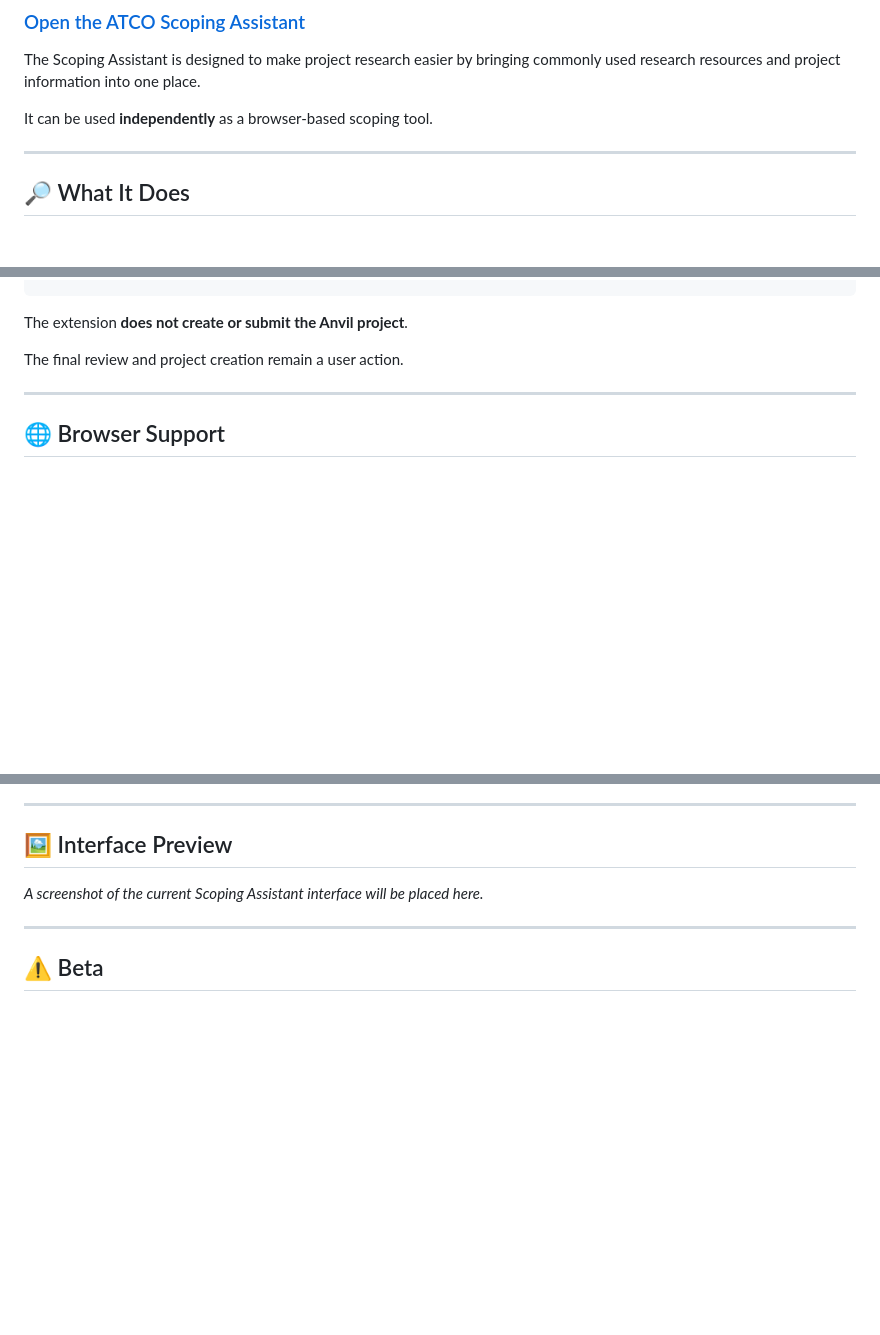
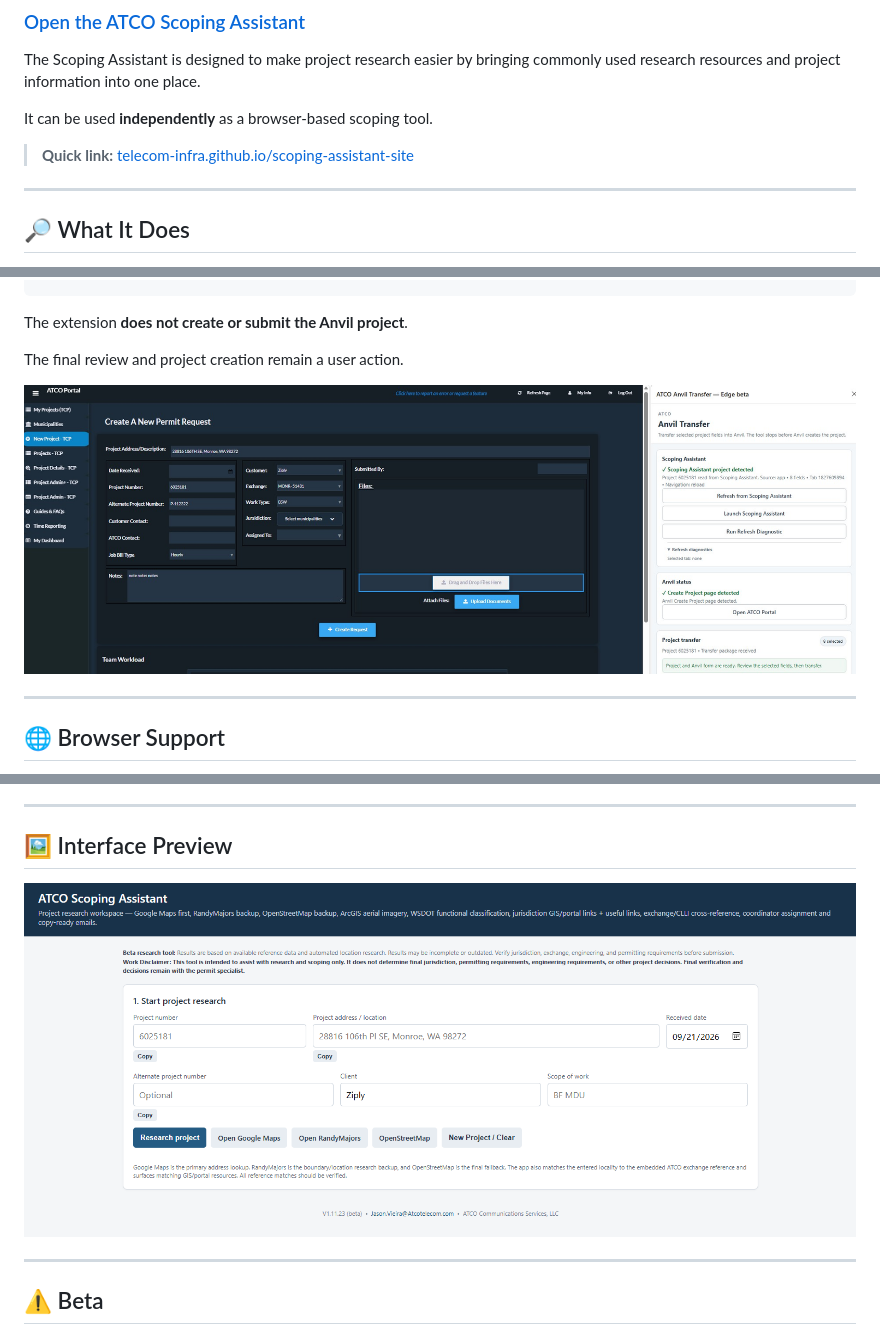
Before and after one commit to telecom-infra/scoping-assistant-site, a Markdown page: README.md, 3 parts joined by grey strips. Drawn GitHub-style; pictures changed too: docs/scoping-assistant-browser-ext-screenshot.png (added), docs/scoping-assistant-screenshot.png (added); blank space fills up the shorter version.

Commit message:
Add interface and extension screenshots to README and fix docs images

```diff
--- a/README.md
+++ b/README.md
@@ -15,6 +15,8 @@
 The Scoping Assistant is designed to make project research easier by bringing commonly used research resources and project information into one place.
 
 It can be used **independently** as a browser-based scoping tool.
+
+> **Quick link:** [telecom-infra.github.io/scoping-assistant-site](https://telecom-infra.github.io/scoping-assistant-site/)
 
 ---
 
@@ -92,6 +94,8 @@ The extension **does not create or submit the Anvil project**.
 
 The final review and project creation remain a user action.
 
+<img src="docs/scoping-assistant-browser-ext-screenshot.png" alt="ATCO Anvil Transfer browser extension" width="900">
+
 ---
 
 ## 🌐 Browser Support
@@ -114,7 +118,7 @@ The site provides the current extension package and installation information.
 
 ## 🖼️ Interface Preview
 
-*A screenshot of the current Scoping Assistant interface will be placed here.*
+<img src="docs/scoping-assistant-screenshot.png" alt="ATCO Scoping Assistant interface" width="900">
 
 ---
 
```
